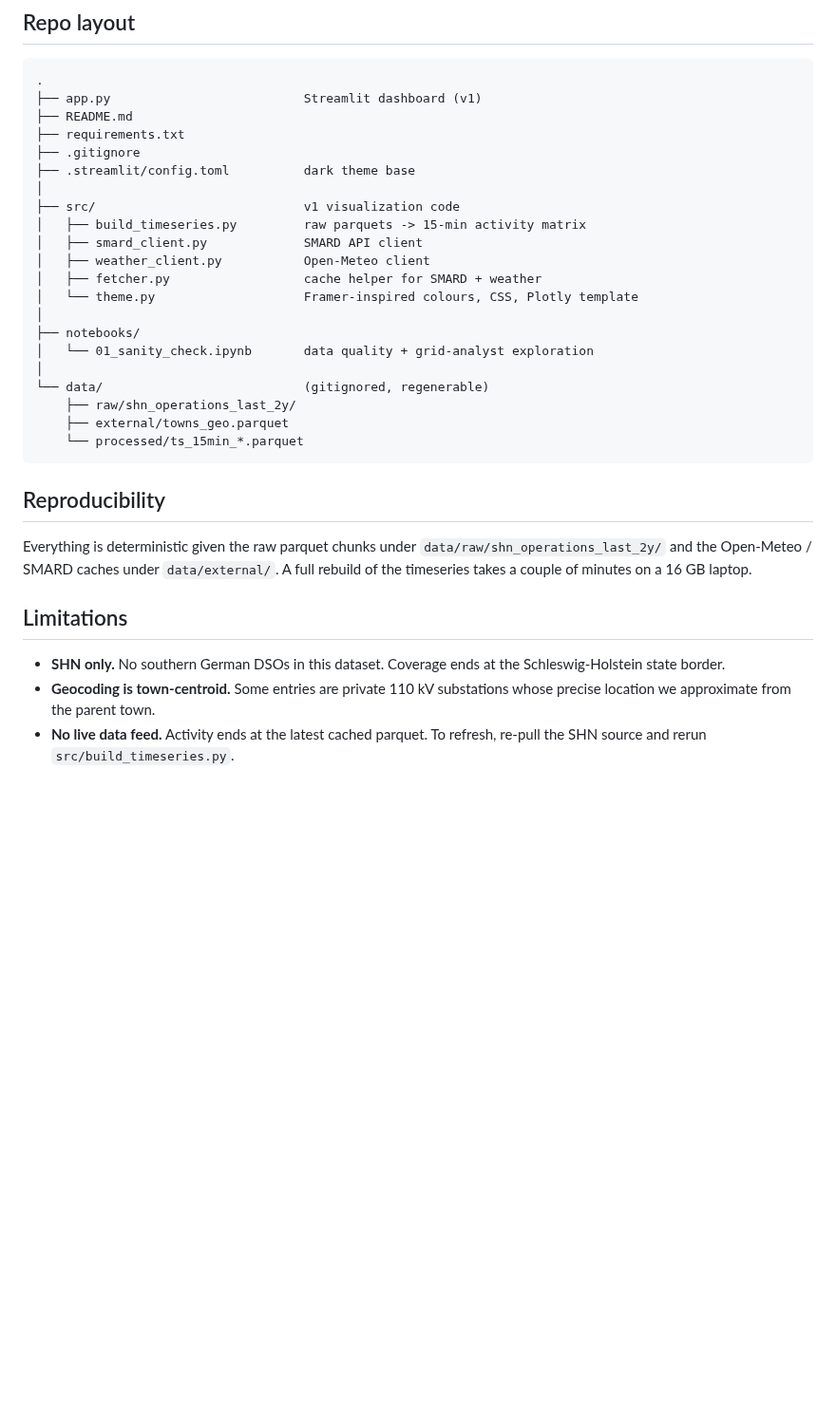
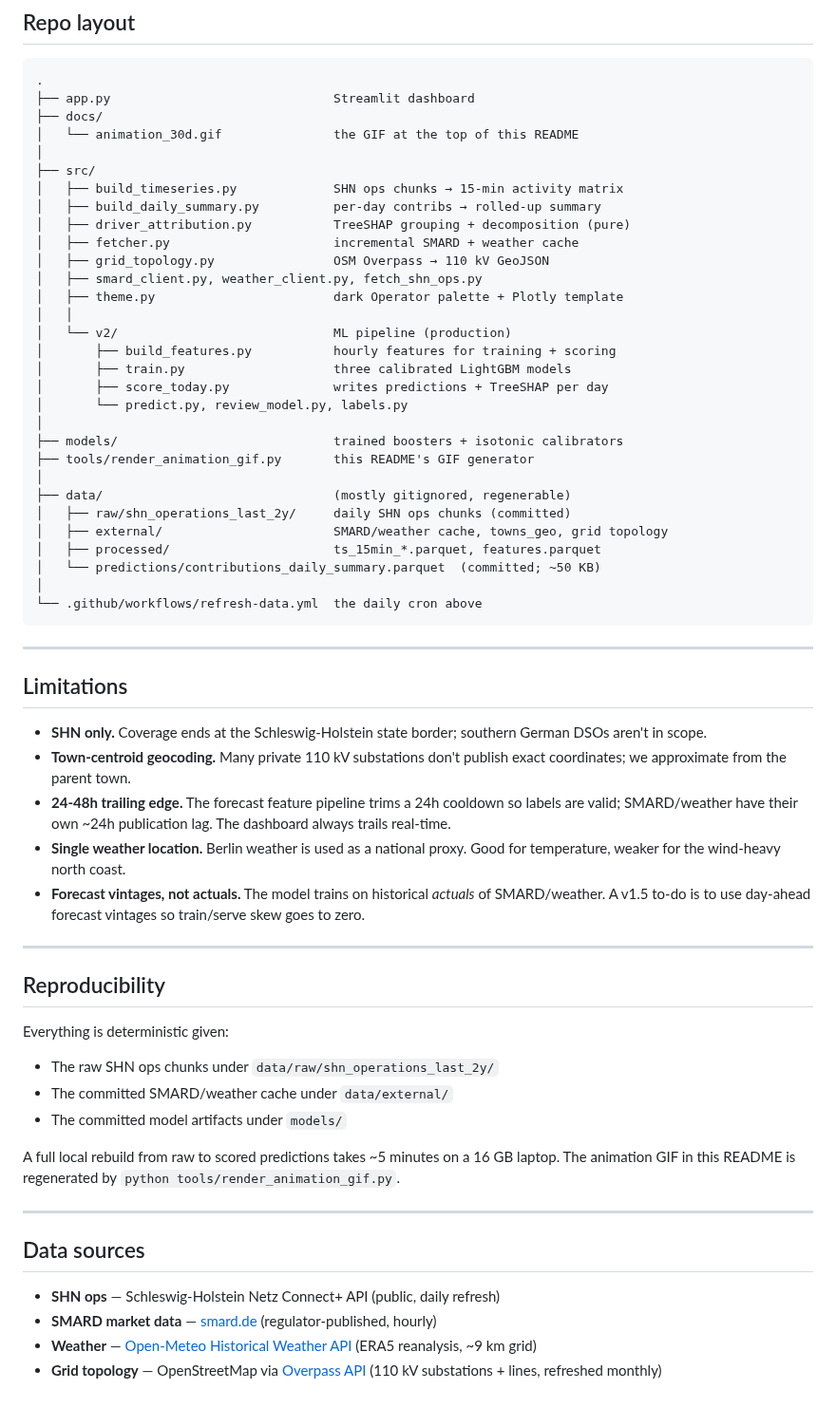
Before and after one commit to connectashish028/redispatch-forecast, a Markdown page: README.md, the part around one of its changes. Shown at 95% size. GitHub-like rendering; blank space fills up the shorter version.

````diff
--- a/README.md
+++ b/README.md
@@ -54,40 +170,73 @@ Secondary metrics shown alongside (in tooltips and tables, never on the map):
 
 ```
 .
-├── app.py                          Streamlit dashboard (v1)
-├── README.md
-├── requirements.txt
-├── .gitignore
-├── .streamlit/config.toml          dark theme base
+├── app.py                              Streamlit dashboard
+├── docs/
+│   └── animation_30d.gif               the GIF at the top of this README
 │
-├── src/                            v1 visualization code
-│   ├── build_timeseries.py         raw parquets -> 15-min activity matrix
-│   ├── smard_client.py             SMARD API client
-│   ├── weather_client.py           Open-Meteo client
-│   ├── fetcher.py                  cache helper for SMARD + weather
-│   └── theme.py                    Framer-inspired colours, CSS, Plotly template
+├── src/
+│   ├── build_timeseries.py             SHN ops chunks → 15-min activity matrix
+│   ├── build_daily_summary.py          per-day contribs → rolled-up summary
+│   ├── driver_attribution.py           TreeSHAP grouping + decomposition (pure)
+│   ├── fetcher.py                      incremental SMARD + weather cache
+│   ├── grid_topology.py                OSM Overpass → 110 kV GeoJSON
+│   ├── smard_client.py, weather_client.py, fetch_shn_ops.py
+│   ├── theme.py                        dark Operator palette + Plotly template
+│   │
+│   └── v2/                             ML pipeline (production)
+│       ├── build_features.py           hourly features for training + scoring
+│       ├── train.py                    three calibrated LightGBM models
+│       ├── score_today.py              writes predictions + TreeSHAP per day
+│       └── predict.py, review_model.py, labels.py
 │
-├── notebooks/
-│   └── 01_sanity_check.ipynb       data quality + grid-analyst exploration
+├── models/                             trained boosters + isotonic calibrators
+├── tools/render_animation_gif.py       this README's GIF generator
 │
-└── data/                           (gitignored, regenerable)
-    ├── raw/shn_operations_last_2y/
-    ├── external/towns_geo.parquet
-    └── processed/ts_15min_*.parquet
+├── data/                               (mostly gitignored, regenerable)
+│   ├── raw/shn_operations_last_2y/     daily SHN ops chunks (committed)
+│   ├── external/                       SMARD/weather cache, towns_geo, grid topology
+│   ├── processed/                      ts_15min_*.parquet, features.parquet
+│   └── predictions/contributions_daily_summary.parquet  (committed; ~50 KB)
+│
+└── .github/workflows/refresh-data.yml  the daily cron above
 ```
+
+---
+
+## Limitations
+
+- **SHN only.** Coverage ends at the Schleswig-Holstein state border;
+  southern German DSOs aren't in scope.
+- **Town-centroid geocoding.** Many private 110 kV substations don't
+  publish exact coordinates; we approximate from the parent town.
+- **24-48h trailing edge.** The forecast feature pipeline trims a 24h
+  cooldown so labels are valid; SMARD/weather have their own ~24h
+  publication lag. The dashboard always trails real-time.
+- **Single weather location.** Berlin weather is used as a national
+  proxy. Good for temperature, weaker for the wind-heavy north coast.
+- **Forecast vintages, not actuals.** The model trains on historical
+  *actuals* of SMARD/weather. A v1.5 to-do is to use day-ahead forecast
+  vintages so train/serve skew goes to zero.
+
+---
 
 ## Reproducibility
 
-Everything is deterministic given the raw parquet chunks under
-`data/raw/shn_operations_last_2y/` and the Open-Meteo / SMARD caches under
-`data/external/`. A full rebuild of the timeseries takes a couple of minutes
-on a 16 GB laptop.
+Everything is deterministic given:
 
-## Limitations
+- The raw SHN ops chunks under `data/raw/shn_operations_last_2y/`
+- The committed SMARD/weather cache under `data/external/`
+- The committed model artifacts under `models/`
 
-- **SHN only.** No southern German DSOs in this dataset. Coverage ends at
-  the Schleswig-Holstein state border.
-- **Geocoding is town-centroid.** Some entries are private 110 kV
-  substations whose precise location we approximate from the parent town.
-- **No live data feed.** Activity ends at the latest cached parquet. To
-  refresh, re-pull the SHN source and rerun `src/build_timeseries.py`.
+A full local rebuild from raw to scored predictions takes ~5 minutes on
+a 16 GB laptop. The animation GIF in this README is regenerated by
+`python tools/render_animation_gif.py`.
+
+---
+
+## Data sources
+
+- **SHN ops** — Schleswig-Holstein Netz Connect+ API (public, daily refresh)
+- **SMARD market data** — [smard.de](https://www.smard.de) (regulator-published, hourly)
+- **Weather** — [Open-Meteo Historical Weather API](https://open-meteo.com) (ERA5 reanalysis, ~9 km grid)
+- **Grid topology** — OpenStreetMap via [Overpass API](https://overpass-api.de) (110 kV substations + lines, refreshed monthly)
````
Also changed, not shown: other parts of README.md (+146 -30 lines), docs/animation_30d.gif (added), 1 other file.
